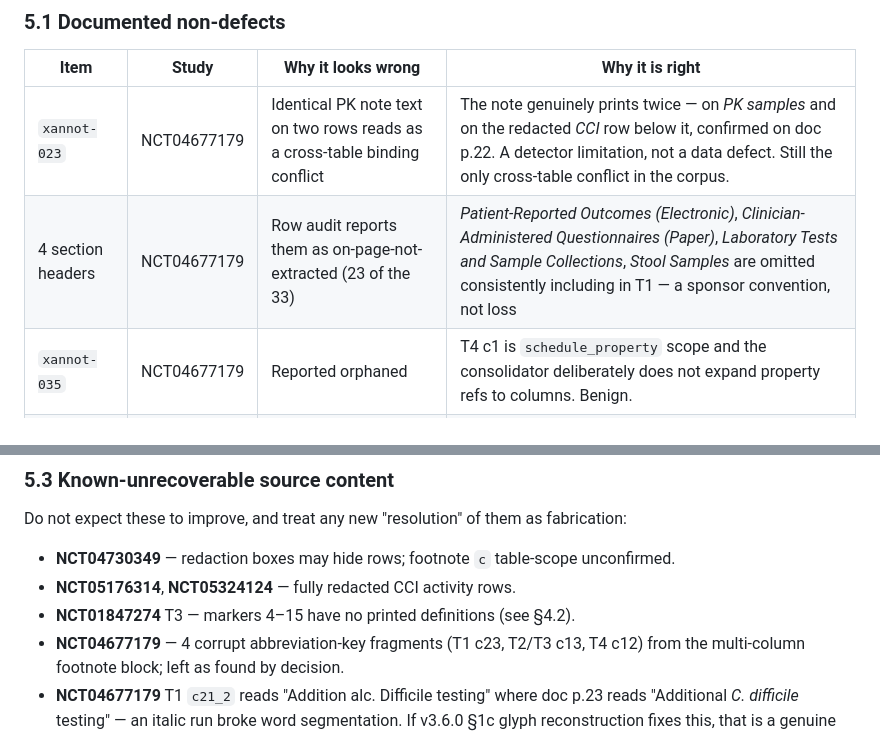
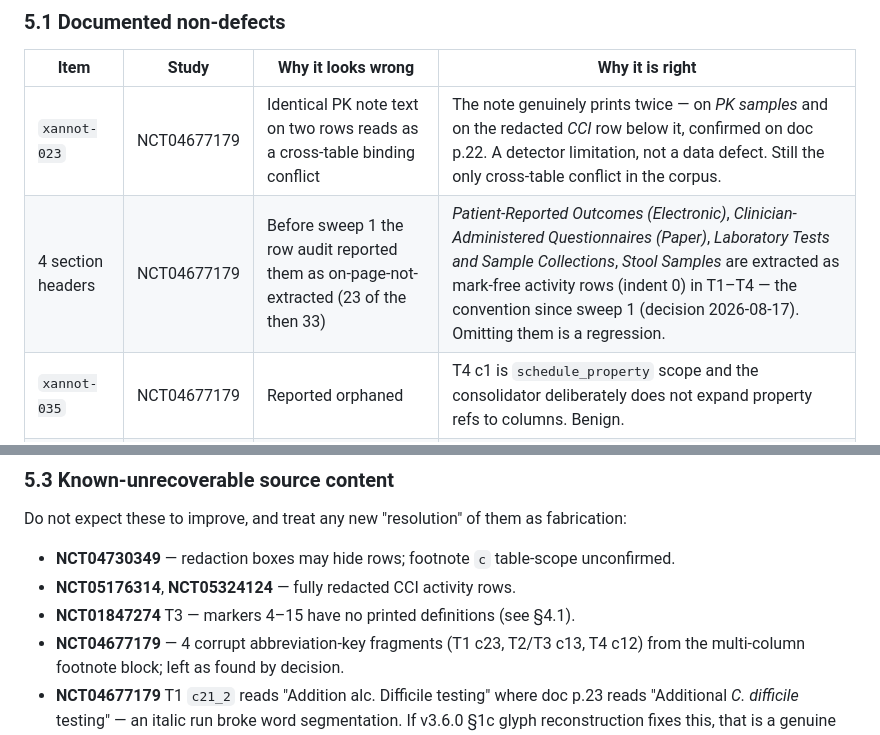
Before and after one commit to kerfors/soa2usdm, a Markdown page: documents/re-extraction-acceptance-checklist.md, 2 parts joined by grey strips. GitHub-like rendering.

Commit message:
Checklist §5.1/§5.3: NCT04677179 section headers are extracted rows; §4.1 reference
§5.1 still described the four NCT04677179 section headers as omitted by
sponsor convention. Since sweep 1 (decision 2026-08-17) they are
extracted as mark-free rows in T1-T4, as the accepted corpus shows, and
omitting them is a regression. §5.3 pointed NCT01847274 T3 at §4.2;
the markers 4-15 sidecar is §4.1.

Co-Authored-By: Claude Opus 5.5 <noreply@anthropic.com>
Claude-Session: https://claude.ai/code/session_013jv8KQFWD4mj2oD4JNaJbb

```diff
--- a/documents/re-extraction-acceptance-checklist.md
+++ b/documents/re-extraction-acceptance-checklist.md
@@ -211,7 +211,7 @@ Each of these was investigated and closed in an earlier session. A fresh extract
 | Item | Study | Why it looks wrong | Why it is right |
 |---|---|---|---|
 | `xannot-023` | NCT04677179 | Identical PK note text on two rows reads as a cross-table binding conflict | The note genuinely prints twice — on *PK samples* and on the redacted *CCI* row below it, confirmed on doc p.22. A detector limitation, not a data defect. Still the only cross-table conflict in the corpus. |
-| 4 section headers | NCT04677179 | Row audit reports them as on-page-not-extracted (23 of the 33) | *Patient-Reported Outcomes (Electronic)*, *Clinician-Administered Questionnaires (Paper)*, *Laboratory Tests and Sample Collections*, *Stool Samples* are omitted consistently including in T1 — a sponsor convention, not loss |
+| 4 section headers | NCT04677179 | Before sweep 1 the row audit reported them as on-page-not-extracted (23 of the then 33) | *Patient-Reported Outcomes (Electronic)*, *Clinician-Administered Questionnaires (Paper)*, *Laboratory Tests and Sample Collections*, *Stool Samples* are extracted as mark-free activity rows (indent 0) in T1–T4 — the convention since sweep 1 (decision 2026-08-17). Omitting them is a regression. |
 | `xannot-035` | NCT04677179 | Reported orphaned | T4 c1 is `schedule_property` scope and the consolidator deliberately does not expand property refs to columns. Benign. |
 | ±3 vs ±5 window | NCT03693430 | V33 visit window inconsistent | **Confirmed source defect.** Both values legibly printed on the repeated header — ±3 on doc p9, ±5 on doc p11, body never restates. No tiebreaker, so first occurrence (±3) stands. Not an extraction error. |
 | soa.pdf p.5 flow chart | NCT03637764 | Row audit keeps reporting the page | **Out of scope by decision.** Rows are sample types, cells carry sample IDs and dosing-relative windows ("SOI", "EOI +30 min"), not marks — study timing, which the three-layer model does not carry. |
@@ -235,7 +235,7 @@ Do not expect these to improve, and treat any new "resolution" of them as fabric
 
 - **NCT04730349** — redaction boxes may hide rows; footnote `c` table-scope unconfirmed.
 - **NCT05176314**, **NCT05324124** — fully redacted CCI activity rows.
-- **NCT01847274** T3 — markers 4–15 have no printed definitions (see §4.2).
+- **NCT01847274** T3 — markers 4–15 have no printed definitions (see §4.1).
 - **NCT04677179** — 4 corrupt abbreviation-key fragments (T1 c23, T2/T3 c13, T4 c12) from the
   multi-column footnote block; left as found by decision.
 - **NCT04677179** T1 `c21_2` reads "Addition alc. Difficile testing" where doc p.23 reads
```
